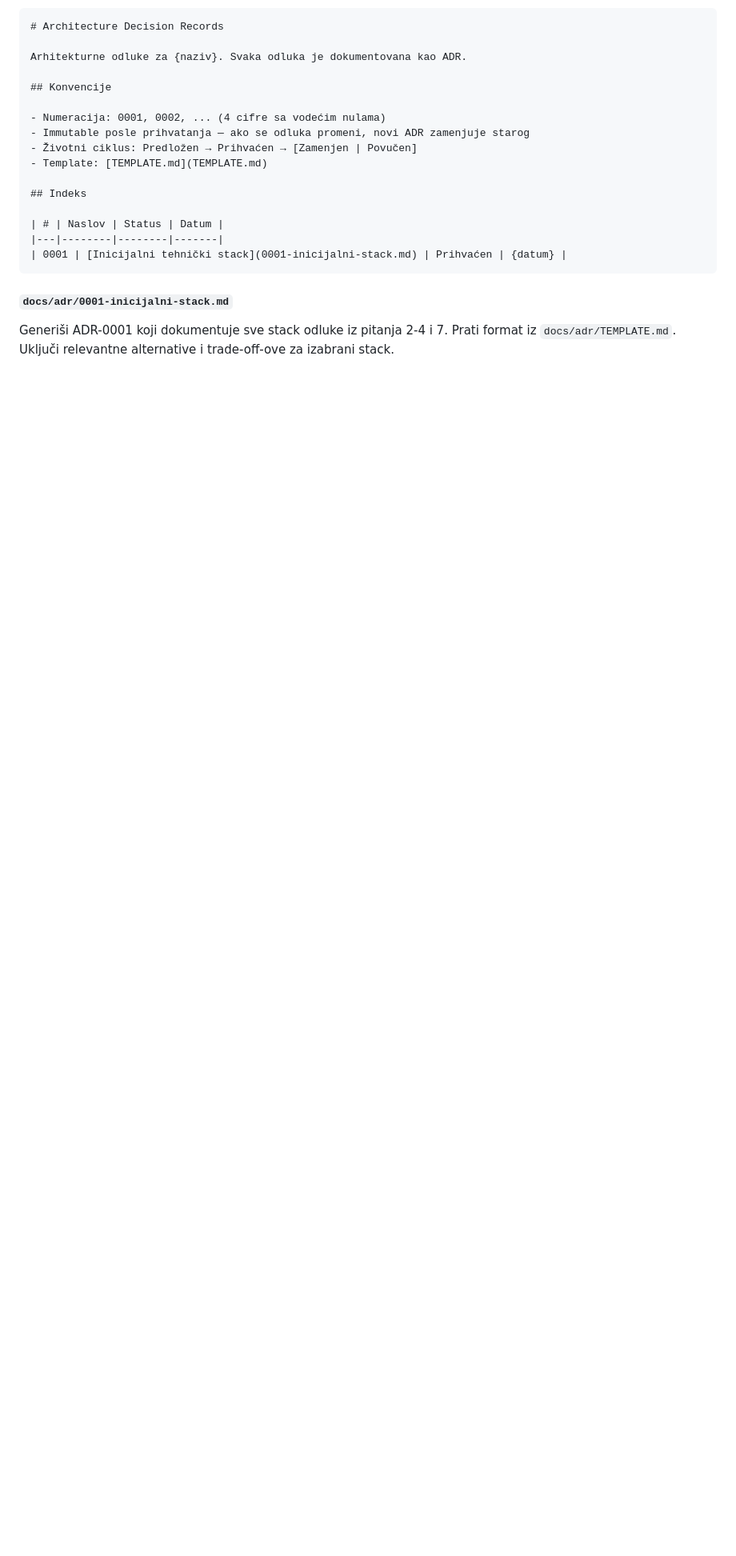
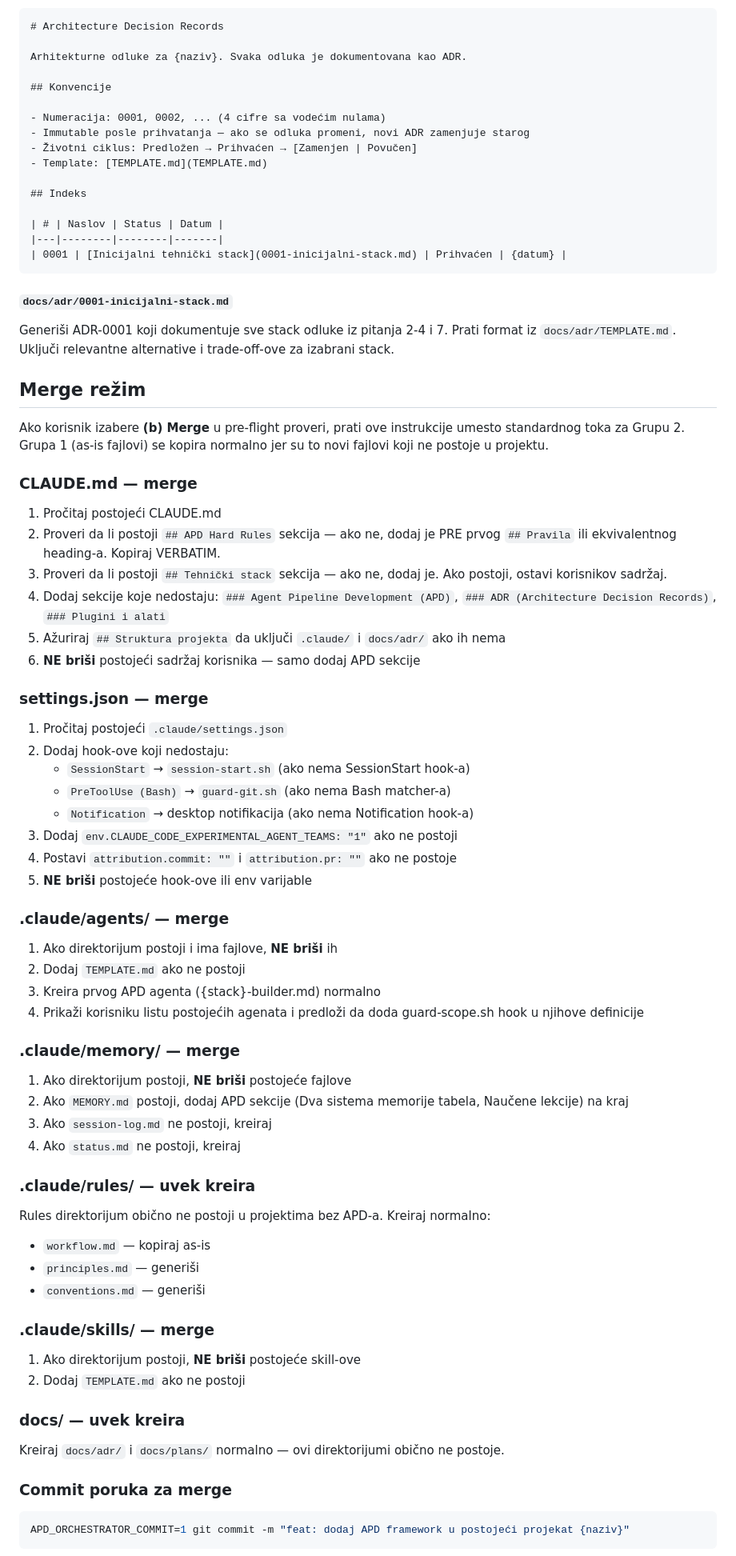
Before and after one commit to zstevovich/claude-apd, a Markdown page: .claude/skills/apd-init.md, the part around one of its changes. Shown at 80% size. Drawn GitHub-style; blank space fills up the shorter version.

Commit message:
feat: apd-init skill podržava merge režim za postojeće Claude Code projekte

````diff
--- a/.claude/skills/apd-init.md
+++ b/.claude/skills/apd-init.md
@@ -362,3 +370,63 @@ Arhitekturne odluke za {naziv}. Svaka odluka je dokumentovana kao ADR.
 
 Generiši ADR-0001 koji dokumentuje sve stack odluke iz pitanja 2-4 i 7. Prati format iz `docs/adr/TEMPLATE.md`. Uključi relevantne alternative i trade-off-ove za izabrani stack.
 
+## Merge režim
+
+Ako korisnik izabere **(b) Merge** u pre-flight proveri, prati ove instrukcije umesto standardnog toka za Grupu 2. Grupa 1 (as-is fajlovi) se kopira normalno jer su to novi fajlovi koji ne postoje u projektu.
+
+### CLAUDE.md — merge
+
+1. Pročitaj postojeći CLAUDE.md
+2. Proveri da li postoji `## APD Hard Rules` sekcija — ako ne, dodaj je PRE prvog `## Pravila` ili ekvivalentnog heading-a. Kopiraj VERBATIM.
+3. Proveri da li postoji `## Tehnički stack` sekcija — ako ne, dodaj je. Ako postoji, ostavi korisnikov sadržaj.
+4. Dodaj sekcije koje nedostaju: `### Agent Pipeline Development (APD)`, `### ADR (Architecture Decision Records)`, `### Plugini i alati`
+5. Ažuriraj `## Struktura projekta` da uključi `.claude/` i `docs/adr/` ako ih nema
+6. **NE briši** postojeći sadržaj korisnika — samo dodaj APD sekcije
+
+### settings.json — merge
+
+1. Pročitaj postojeći `.claude/settings.json`
+2. Dodaj hook-ove koji nedostaju:
+   - `SessionStart` → `session-start.sh` (ako nema SessionStart hook-a)
+   - `PreToolUse (Bash)` → `guard-git.sh` (ako nema Bash matcher-a)
+   - `Notification` → desktop notifikacija (ako nema Notification hook-a)
+3. Dodaj `env.CLAUDE_CODE_EXPERIMENTAL_AGENT_TEAMS: "1"` ako ne postoji
+4. Postavi `attribution.commit: ""` i `attribution.pr: ""` ako ne postoje
+5. **NE briši** postojeće hook-ove ili env varijable
+
+### .claude/agents/ — merge
+
+1. Ako direktorijum postoji i ima fajlove, **NE briši** ih
+2. Dodaj `TEMPLATE.md` ako ne postoji
+3. Kreira prvog APD agenta ({stack}-builder.md) normalno
+4. Prikaži korisniku listu postojećih agenata i predloži da doda guard-scope.sh hook u njihove definicije
+
+### .claude/memory/ — merge
+
+1. Ako direktorijum postoji, **NE briši** postojeće fajlove
+2. Ako `MEMORY.md` postoji, dodaj APD sekcije (Dva sistema memorije tabela, Naučene lekcije) na kraj
+3. Ako `session-log.md` ne postoji, kreiraj
+4. Ako `status.md` ne postoji, kreiraj
+
+### .claude/rules/ — uvek kreira
+
+Rules direktorijum obično ne postoji u projektima bez APD-a. Kreiraj normalno:
+- `workflow.md` — kopiraj as-is
+- `principles.md` — generiši
+- `conventions.md` — generiši
+
+### .claude/skills/ — merge
+
+1. Ako direktorijum postoji, **NE briši** postojeće skill-ove
+2. Dodaj `TEMPLATE.md` ako ne postoji
+
+### docs/ — uvek kreira
+
+Kreiraj `docs/adr/` i `docs/plans/` normalno — ovi direktorijumi obično ne postoje.
+
+### Commit poruka za merge
+
+```bash
+APD_ORCHESTRATOR_COMMIT=1 git commit -m "feat: dodaj APD framework u postojeći projekat {naziv}"
+```
+
````
Also changed, not shown: other parts of .claude/skills/apd-init.md (+30 -2 lines).
